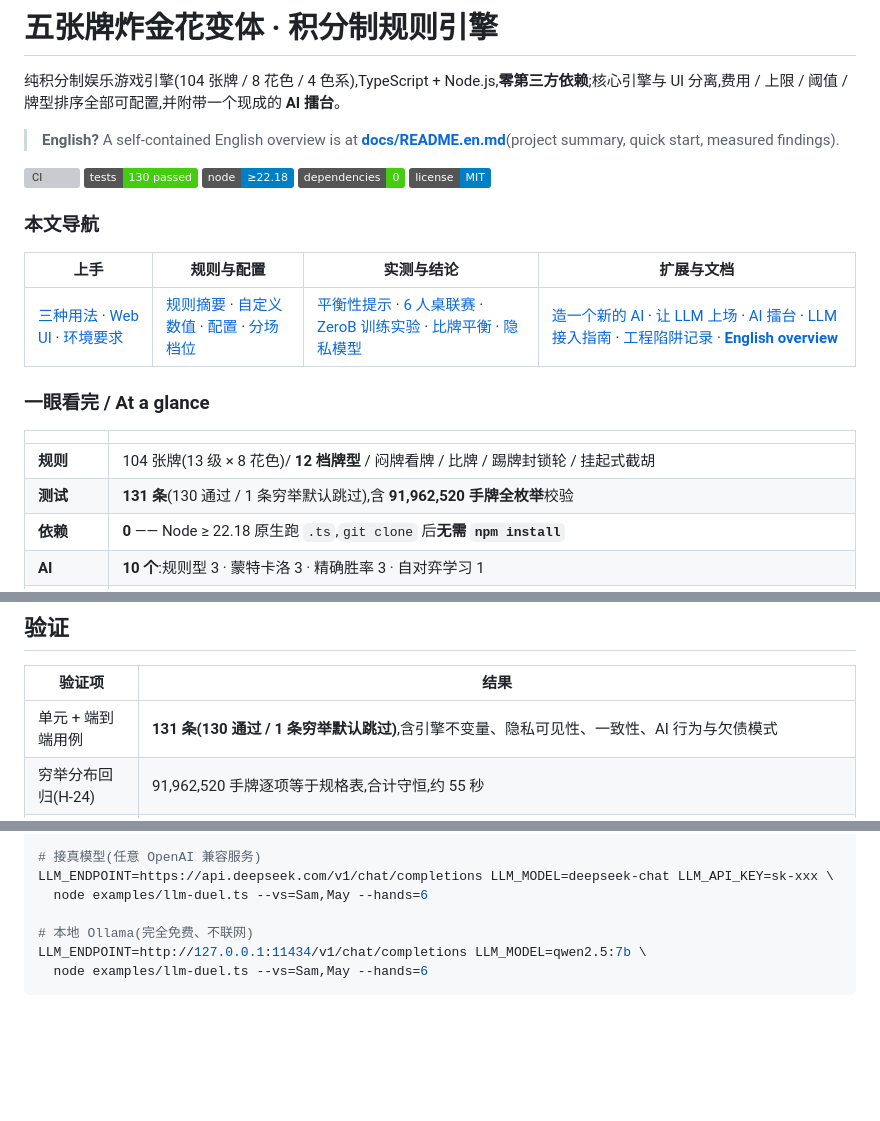
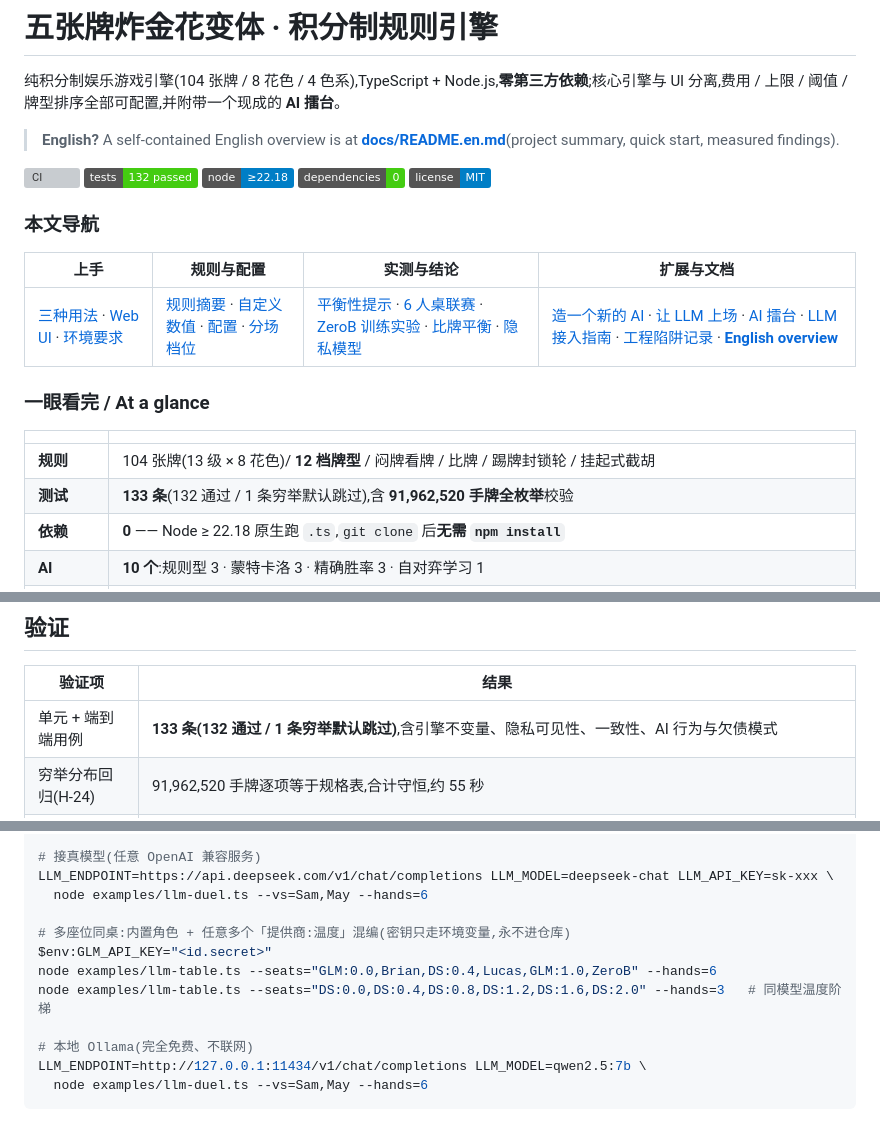
Before and after one commit to FZF525/zhajinhua-ai-arena, a Markdown page: README.md, 3 parts joined by grey strips. Drawn GitHub-style; badges without logos; blank space fills up the shorter version; grey boxes are pictures that could not be loaded.

Commit message:
docs: 同步测试数 133 + README 增补多座位 LLM 同桌入口用法

```diff
--- a/README.md
+++ b/README.md
@@ -6,7 +6,7 @@
 > **English?** A self-contained English overview is at **[docs/README.en.md](docs/README.en.md)**(project summary, quick start, measured findings).
 
 [![CI](https://github.com/FZF525/zhajinhua-ai-arena/actions/workflows/ci.yml/badge.svg)](https://github.com/FZF525/zhajinhua-ai-arena/actions/workflows/ci.yml)
-![tests](https://img.shields.io/badge/tests-130%20passed-brightgreen)
+![tests](https://img.shields.io/badge/tests-132%20passed-brightgreen)
 ![node](https://img.shields.io/badge/node-%E2%89%A522.18-blue)
 ![deps](https://img.shields.io/badge/dependencies-0-brightgreen)
 ![license](https://img.shields.io/badge/license-MIT-blue)
@@ -21,7 +21,7 @@
 | | |
 | --- | --- |
 | **规则** | 104 张牌(13 级 × 8 花色)/ **12 档牌型** / 闷牌看牌 / 比牌 / 踢牌封锁轮 / 挂起式截胡 |
-| **测试** | **131 条**(130 通过 / 1 条穷举默认跳过),含 **91,962,520 手牌全枚举**校验 |
+| **测试** | **133 条**(132 通过 / 1 条穷举默认跳过),含 **91,962,520 手牌全枚举**校验 |
 | **依赖** | **0** —— Node ≥ 22.18 原生跑 `.ts`,`git clone` 后**无需 `npm install`** |
 | **AI** | **10 个**:规则型 3 · 蒙特卡洛 3 · 精确胜率 3 · 自对弈学习 1 |
 | **擂台** | 循环赛排名 · 单点基准 · 上帝视角观战 · 时间轴回放 · 对局存档(约 25 KB/局) |
@@ -431,7 +431,7 @@ const cfg = makeConfig({
 
 | 验证项 | 结果 |
 | --- | --- |
-| 单元 + 端到端用例 | **131 条(130 通过 / 1 条穷举默认跳过)**,含引擎不变量、隐私可见性、一致性、AI 行为与欠债模式 |
+| 单元 + 端到端用例 | **133 条(132 通过 / 1 条穷举默认跳过)**,含引擎不变量、隐私可见性、一致性、AI 行为与欠债模式 |
 | 穷举分布回归(H-24) | 91,962,520 手牌逐项等于规格表,合计守恒,约 55 秒 |
 | 随机对战 fuzz | 40 组 / 160,000 动作 / 18,338 局,积分守恒 + INV1~INV9 全程成立 |
 | CLI 冒烟 | `--selftest` 通过;`--demo` 跑完整局并打印结算 |
@@ -782,6 +782,11 @@ node examples/llm-duel.ts --vs=Baozi,Brian --hands=8 --log=20       # 打印每
 LLM_ENDPOINT=https://api.deepseek.com/v1/chat/completions LLM_MODEL=deepseek-chat LLM_API_KEY=sk-xxx \
   node examples/llm-duel.ts --vs=Sam,May --hands=6
 
+# 多座位同桌:内置角色 + 任意多个「提供商:温度」混编(密钥只走环境变量,永不进仓库)
+$env:GLM_API_KEY="<id.secret>"
+node examples/llm-table.ts --seats="GLM:0.0,Brian,DS:0.4,Lucas,GLM:1.0,ZeroB" --hands=6
+node examples/llm-table.ts --seats="DS:0.0,DS:0.4,DS:0.8,DS:1.2,DS:1.6,DS:2.0" --hands=3   # 同模型温度阶梯
+
 # 本地 Ollama(完全免费、不联网)
 LLM_ENDPOINT=http://127.0.0.1:11434/v1/chat/completions LLM_MODEL=qwen2.5:7b \
   node examples/llm-duel.ts --vs=Sam,May --hands=6
```
Also changed, not shown: docs/README.en.md (+2 -2 lines).
